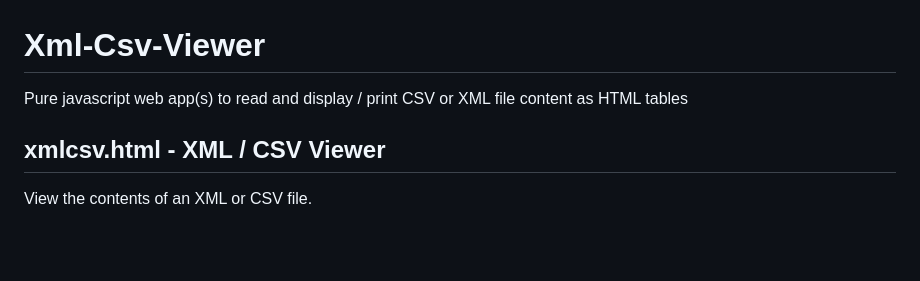
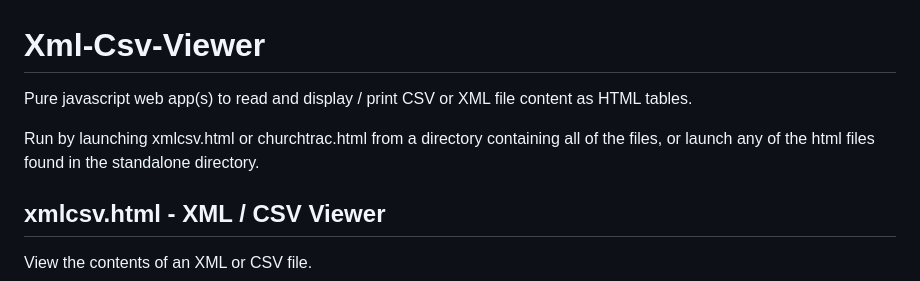
Before and after one commit to jacobvc/Xml-Csv-Viewer, a Markdown page: README.md, the part around the change. Drawn GitHub-style; blank space fills up the shorter version.

```diff
--- a/README.md
+++ b/README.md
@@ -1,5 +1,7 @@
 # Xml-Csv-Viewer
-Pure javascript web app(s) to read and display / print CSV or XML file content as HTML tables
+Pure javascript web app(s) to read and display / print CSV or XML file content as HTML tables.
+
+Run by launching xmlcsv.html or churchtrac.html from a directory containing all of the files, or launch any of the html files found in the standalone directory.
 
 ## xmlcsv.html - XML / CSV Viewer
 View the contents of an XML or CSV file.
```
